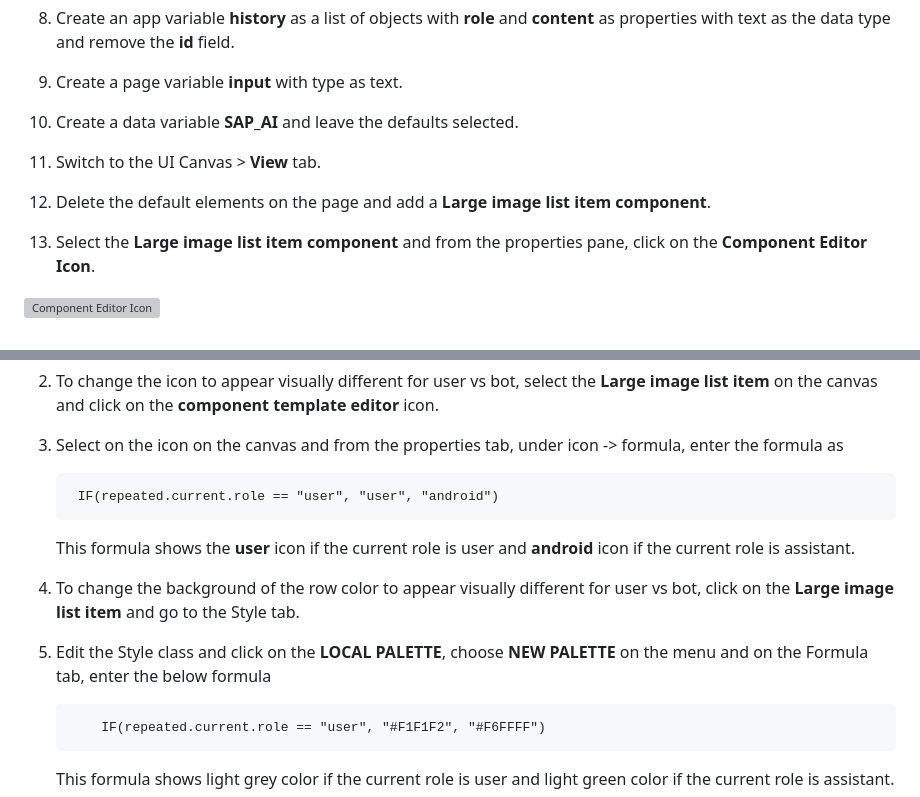
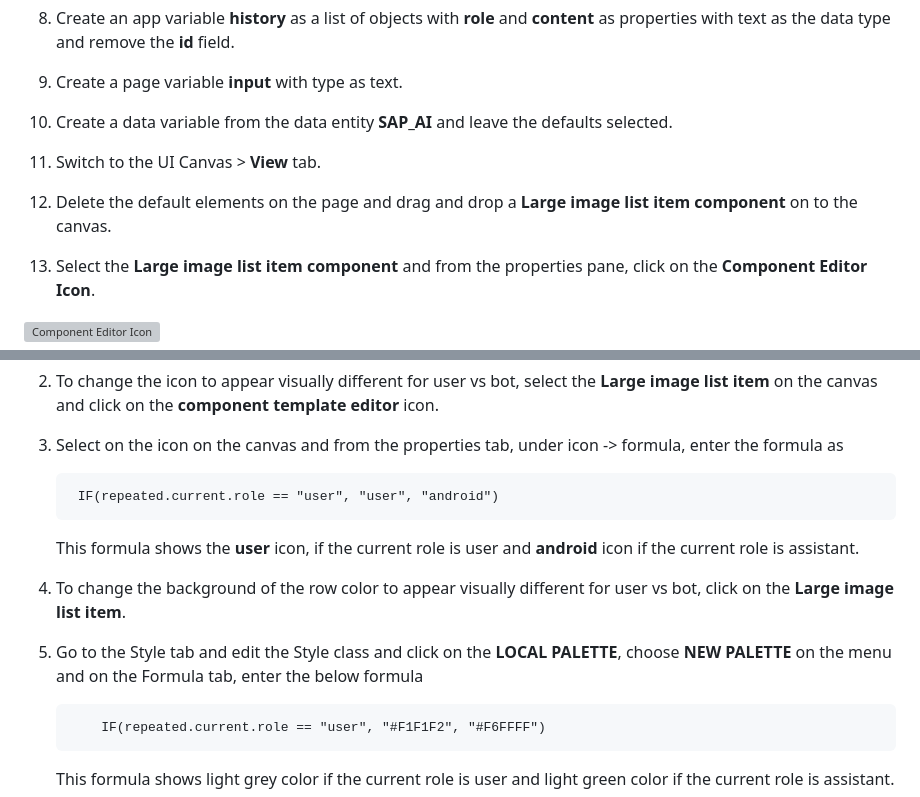
Before and after one commit to SAP-samples/teched2024-developer-keynote, a Markdown page: topics/DEV100A-build-chatbot-apps-aicore/README.md, 2 parts joined by grey strips. Rendered like a GitHub page; grey boxes are pictures that could not be loaded.

Commit message:
Update README.md - edits

````diff
--- a/topics/DEV100A-build-chatbot-apps-aicore/README.md
+++ b/topics/DEV100A-build-chatbot-apps-aicore/README.md
@@ -86,9 +86,9 @@
  7.  Go to the UI Canvas, switch to **Variables** tab.
  8.  Create an app variable **history** as a list of objects with **role** and **content** as properties with text as the data type and remove the **id** field.
  9.  Create a page variable **input** with type as text.
- 10. Create a data variable **SAP_AI** and leave the defaults selected.
+ 10. Create a data variable from the data entity **SAP_AI** and leave the defaults selected.
  11. Switch to the UI Canvas > **View** tab.
- 12. Delete the default elements on the page and add a **Large image list item component**.
+ 12. Delete the default elements on the page and drag and drop a **Large image list item component** on to the canvas.
  13. Select the **Large image list item component** and from the properties pane, click on the **Component Editor Icon**.
 
 ![Component Editor Icon](https://github.com/SAP-samples/teched2024-developer-keynote/blob/main/topics/DEV100A-build-chatbot-apps-aicore/images/component-editor-icon.png)
@@ -143,11 +143,11 @@ On button tap, since we append the user input to the history variable and later
     IF(repeated.current.role == "user", "user", "android")
    ```
 
-   This formula shows the **user** icon if the current role is user and **android** icon if the current role is assistant.
+   This formula shows the **user** icon, if the current role is user and **android** icon if the current role is assistant.
 
-4. To change the background of the row color to appear visually different for user vs bot, click on the **Large image list item** and go to the Style tab.
+4. To change the background of the row color to appear visually different for user vs bot, click on the **Large image list item**.
 
-5. Edit the Style class and click on the **LOCAL PALETTE**, choose **NEW PALETTE** on the menu and on the Formula tab, enter the below formula
+5.  Go to the Style tab and edit the Style class and click on the **LOCAL PALETTE**, choose **NEW PALETTE** on the menu and on the Formula tab, enter the below formula
 
     ```
         IF(repeated.current.role == "user", "#F1F1F2", "#F6FFFF")
````
